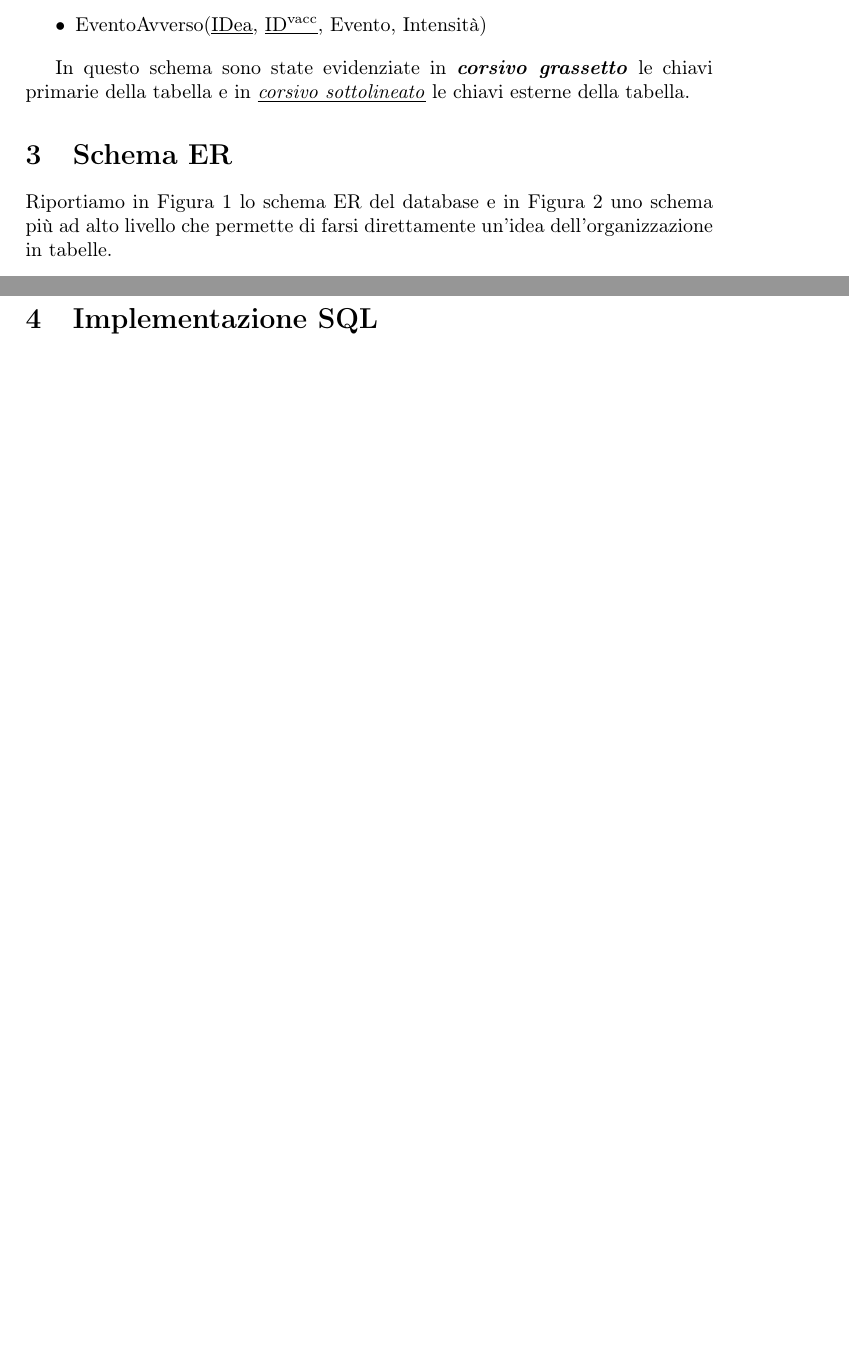
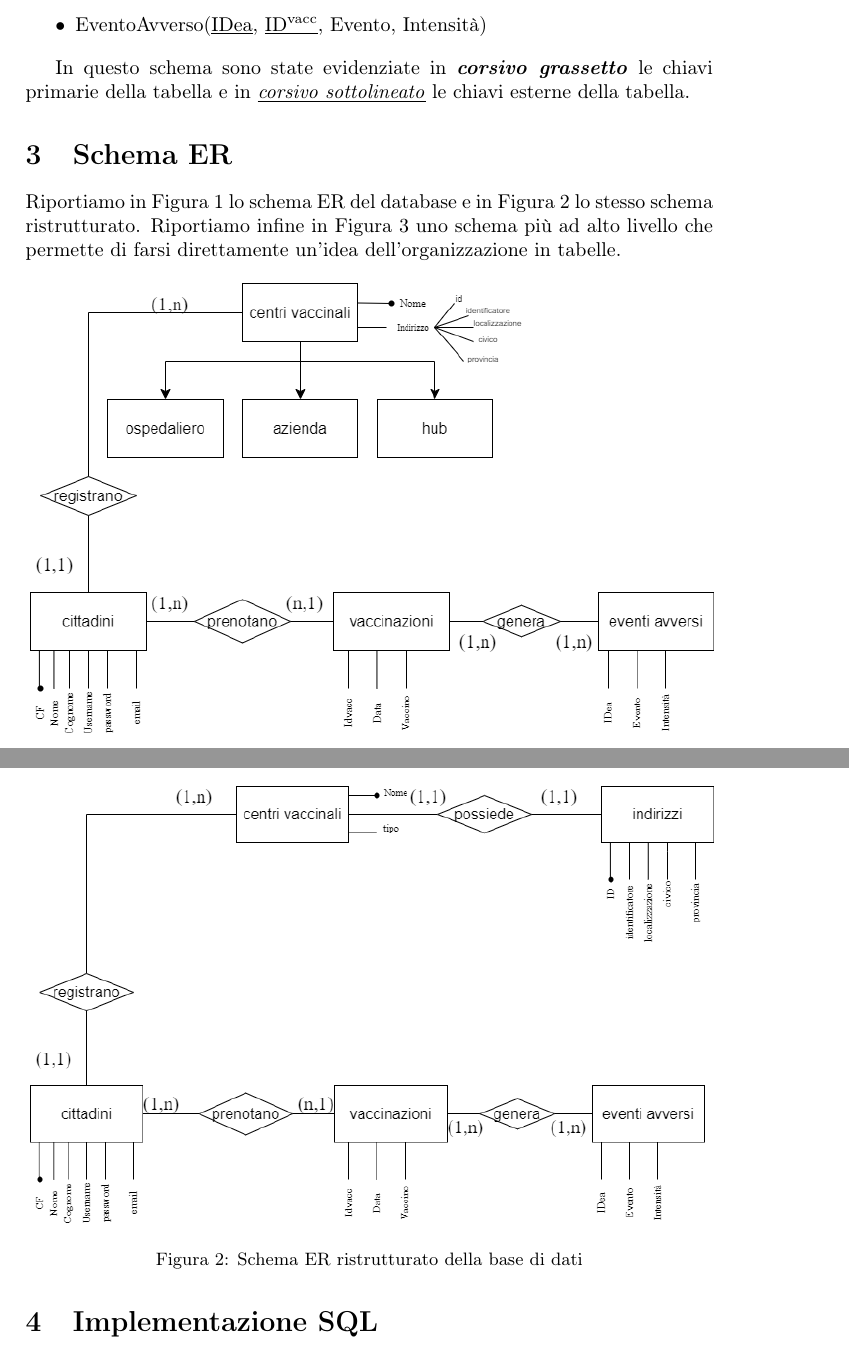
Before and after one commit to fgare/progCentriVaccinali-LabB, a LaTeX document (doc-db/docDb.tex, which reads doc-db/schemaER.tex): two parts of pages 3 and 4 of 6 before the commit and two parts of pages 3 and 4 of 7 after it, joined at a grey line, cut so that both start at the same text, the shorter picture padded with empty space. Compiled offline with pdfLaTeX.

Commit message:
aggiunto schema er ristrutturato in doc db

```diff
--- a/doc-db/schemaER.tex
+++ b/doc-db/schemaER.tex
@@ -1,6 +1,7 @@
 \section{Schema ER}
 
-	Riportiamo in Figura \ref{fig:schemaER} lo schema ER del database e in Figura \ref{fig:schemaTabelle} uno schema più ad alto livello che permette di farsi direttamente un'idea dell'organizzazione in tabelle.
+	Riportiamo in Figura \ref{fig:schemaER} lo schema ER del database e in Figura \ref{fig:schemaER-ristr} lo stesso schema ristrutturato.
+	Riportiamo infine in Figura \ref{fig:schemaTabelle} uno schema più ad alto livello che permette di farsi direttamente un'idea dell'organizzazione in tabelle.
 
 \begin{figure}[h]
 	\includegraphics[width=\textwidth]{./img/ER}
@@ -9,3 +10,5 @@
 \end{figure}
 
 \begin{figure}[h]
+	\includegraphics[width=\textwidth]{./img/ER-ristr}
+	\caption{Schema ER ristrutturato della base di dati}
```
Also changed, not shown: UML/ER-ristr.png (added), doc-db/docDb.pdf, doc-db/img/ER-ristr.png (added), doc-db/schemaER.tex (4 more changed lines), 4 other files.
